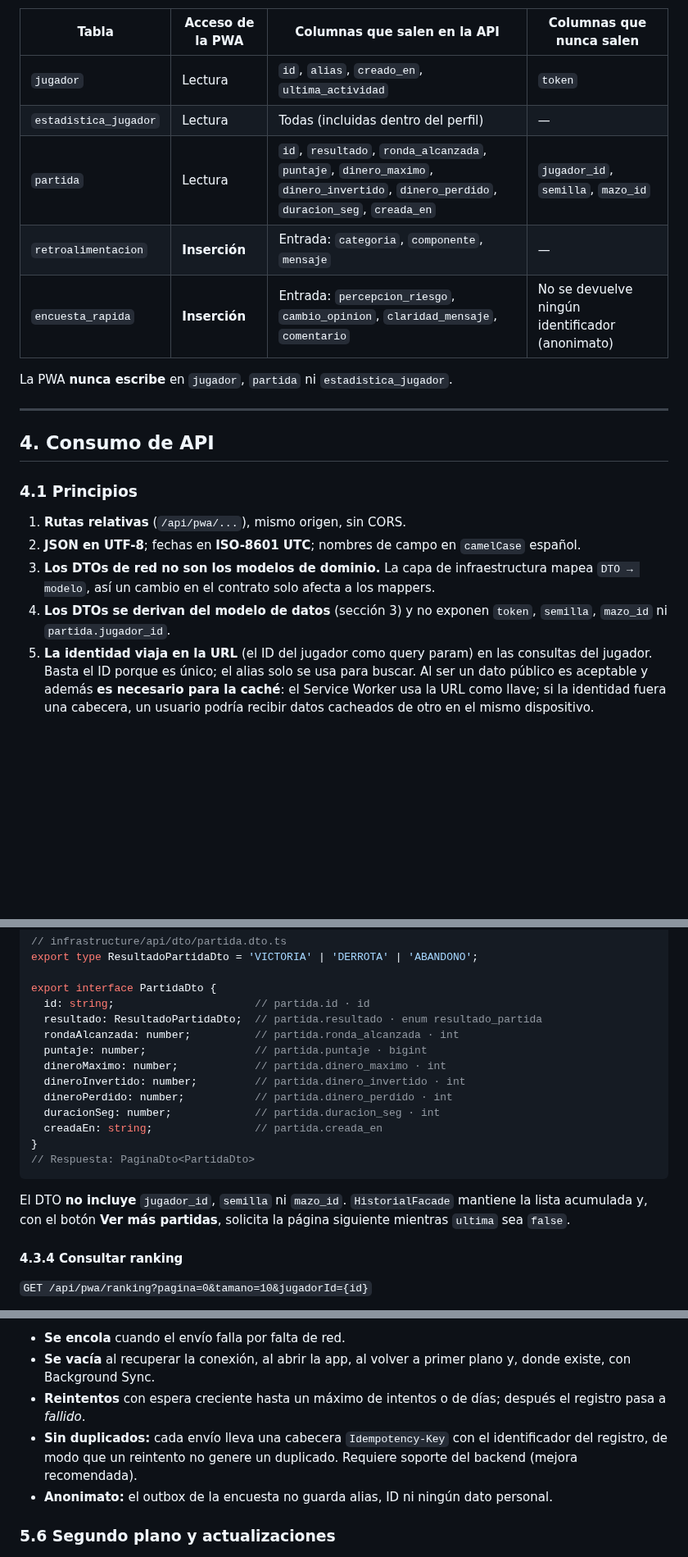
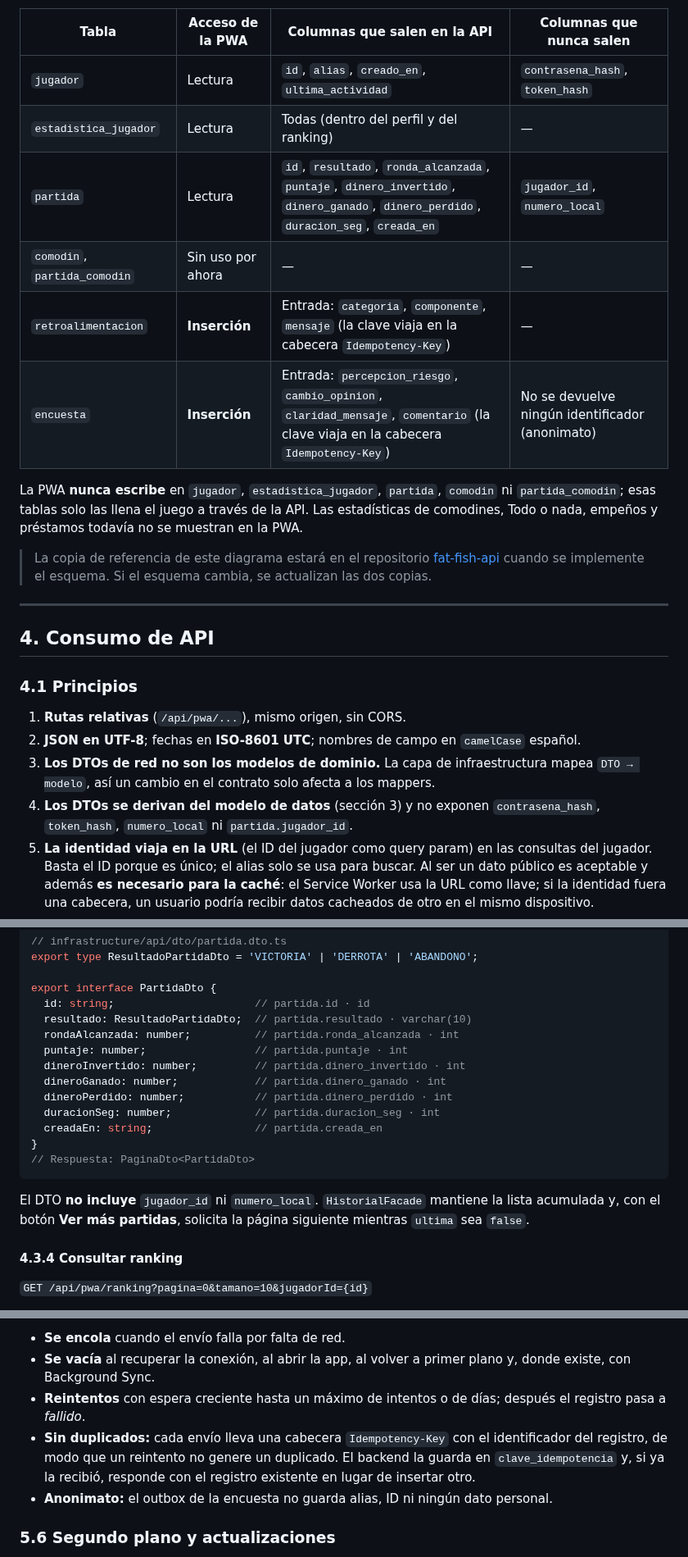
Before and after one commit to Anuma-Games/fat-fish-pwa, a Markdown page: README.md, 3 parts joined by grey strips. Shown at 82% size. Drawn GitHub-style; blank space fills up the shorter version.

````diff
--- a/README.md
+++ b/README.md
@@ -225,13 +240,16 @@ Esquema de referencia sobre el que se construyen los DTOs de la PWA.
 
 | Tabla | Acceso de la PWA | Columnas que salen en la API | Columnas que nunca salen |
 |---|---|---|---|
-| `jugador` | Lectura | `id`, `alias`, `creado_en`, `ultima_actividad` | `token` |
-| `estadistica_jugador` | Lectura | Todas (incluidas dentro del perfil) | — |
-| `partida` | Lectura | `id`, `resultado`, `ronda_alcanzada`, `puntaje`, `dinero_maximo`, `dinero_invertido`, `dinero_perdido`, `duracion_seg`, `creada_en` | `jugador_id`, `semilla`, `mazo_id` |
-| `retroalimentacion` | **Inserción** | Entrada: `categoria`, `componente`, `mensaje` | — |
-| `encuesta_rapida` | **Inserción** | Entrada: `percepcion_riesgo`, `cambio_opinion`, `claridad_mensaje`, `comentario` | No se devuelve ningún identificador (anonimato) |
+| `jugador` | Lectura | `id`, `alias`, `creado_en`, `ultima_actividad` | `contrasena_hash`, `token_hash` |
+| `estadistica_jugador` | Lectura | Todas (dentro del perfil y del ranking) | — |
+| `partida` | Lectura | `id`, `resultado`, `ronda_alcanzada`, `puntaje`, `dinero_invertido`, `dinero_ganado`, `dinero_perdido`, `duracion_seg`, `creada_en` | `jugador_id`, `numero_local` |
+| `comodin`, `partida_comodin` | Sin uso por ahora | — | — |
+| `retroalimentacion` | **Inserción** | Entrada: `categoria`, `componente`, `mensaje` (la clave viaja en la cabecera `Idempotency-Key`) | — |
+| `encuesta` | **Inserción** | Entrada: `percepcion_riesgo`, `cambio_opinion`, `claridad_mensaje`, `comentario` (la clave viaja en la cabecera `Idempotency-Key`) | No se devuelve ningún identificador (anonimato) |
 
-La PWA **nunca escribe** en `jugador`, `partida` ni `estadistica_jugador`.
+La PWA **nunca escribe** en `jugador`, `estadistica_jugador`, `partida`, `comodin` ni `partida_comodin`; esas tablas solo las llena el juego a través de la API. Las estadísticas de comodines, Todo o nada, empeños y préstamos todavía no se muestran en la PWA.
+
+> La copia de referencia de este diagrama estará en el repositorio [fat-fish-api](https://github.com/Anuma-Games/fat-fish-api) cuando se implemente el esquema. Si el esquema cambia, se actualizan las dos copias.
 
 ---
 
@@ -242,7 +260,7 @@ La PWA **nunca escribe** en `jugador`, `partida` ni `estadistica_jugador`.
 1. **Rutas relativas** (`/api/pwa/...`), mismo origen, sin CORS.
 2. **JSON en UTF-8**; fechas en **ISO-8601 UTC**; nombres de campo en `camelCase` español.
 3. **Los DTOs de red no son los modelos de dominio.** La capa de infraestructura mapea `DTO → modelo`, así un cambio en el contrato solo afecta a los mappers.
-4. **Los DTOs se derivan del modelo de datos** (sección 3) y no exponen `token`, `semilla`, `mazo_id` ni `partida.jugador_id`.
+4. **Los DTOs se derivan del modelo de datos** (sección 3) y no exponen `contrasena_hash`, `token_hash`, `numero_local` ni `partida.jugador_id`.
 5. **La identidad viaja en la URL** (el ID del jugador como query param) en las consultas del jugador. Basta el ID porque es único; el alias solo se usa para buscar. Al ser un dato público es aceptable y además **es necesario para la caché**: el Service Worker usa la URL como llave; si la identidad fuera una cabecera, un usuario podría recibir datos cacheados de otro en el mismo dispositivo.
 6. Las rutas son **sugeridas**; el contrato definitivo se fija en el diseño detallado.
 
@@ -355,11 +372,11 @@ export type ResultadoPartidaDto = 'VICTORIA' | 'DERROTA' | 'ABANDONO';
 
 export interface PartidaDto {
   id: string;                      // partida.id · id
-  resultado: ResultadoPartidaDto;  // partida.resultado · enum resultado_partida
+  resultado: ResultadoPartidaDto;  // partida.resultado · varchar(10)
   rondaAlcanzada: number;          // partida.ronda_alcanzada · int
-  puntaje: number;                 // partida.puntaje · bigint
-  dineroMaximo: number;            // partida.dinero_maximo · int
+  puntaje: number;                 // partida.puntaje · int
   dineroInvertido: number;         // partida.dinero_invertido · int
+  dineroGanado: number;            // partida.dinero_ganado · int
   dineroPerdido: number;           // partida.dinero_perdido · int
   duracionSeg: number;             // partida.duracion_seg · int
   creadaEn: string;                // partida.creada_en
@@ -367,7 +384,7 @@ export interface PartidaDto {
 // Respuesta: PaginaDto<PartidaDto>
 ```
 
-El DTO **no incluye** `jugador_id`, `semilla` ni `mazo_id`. `HistorialFacade` mantiene la lista acumulada y, con el botón **Ver más partidas**, solicita la página siguiente mientras `ultima` sea `false`.
+El DTO **no incluye** `jugador_id` ni `numero_local`. `HistorialFacade` mantiene la lista acumulada y, con el botón **Ver más partidas**, solicita la página siguiente mientras `ultima` sea `false`.
 
 #### 4.3.4 Consultar ranking
 
@@ -567,7 +584,7 @@ Cada registro del outbox guarda un identificador único generado en el dispositi
 - **Se encola** cuando el envío falla por falta de red.
 - **Se vacía** al recuperar la conexión, al abrir la app, al volver a primer plano y, donde existe, con Background Sync.
 - **Reintentos** con espera creciente hasta un máximo de intentos o de días; después el registro pasa a *fallido*.
-- **Sin duplicados:** cada envío lleva una cabecera `Idempotency-Key` con el identificador del registro, de modo que un reintento no genere un duplicado. Requiere soporte del backend (mejora recomendada).
+- **Sin duplicados:** cada envío lleva una cabecera `Idempotency-Key` con el identificador del registro, de modo que un reintento no genere un duplicado. El backend la guarda en `clave_idempotencia` y, si ya la recibió, responde con el registro existente en lugar de insertar otro.
 - **Anonimato:** el outbox de la encuesta no guarda alias, ID ni ningún dato personal.
 
 ### 5.6 Segundo plano y actualizaciones
````
Also changed, not shown: other parts of README.md (+34 -20 lines), docs/diagramas/modelo-datos.png, 1 other file.
